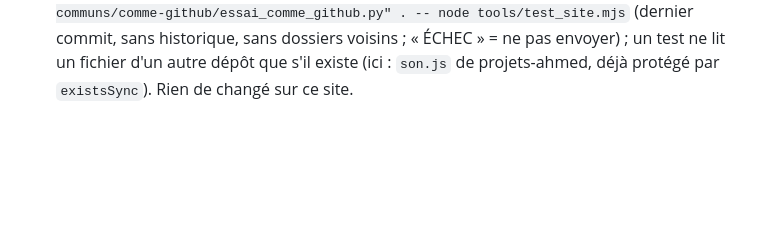
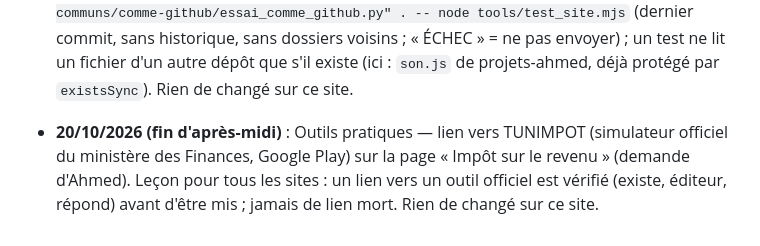
Before and after one commit to Ah6259/prix-eaux-tunisie, a Markdown page: CLAUDE.md, the part around the change. Rendered like a GitHub page; blank space fills up the shorter version.

Commit message:
Update workflow : leçon du lien TUNIMPOT (Outils pratiques)
Co-Authored-By: Claude Opus 5.5 <noreply@anthropic.com>
Claude-Session: https://claude.ai/code/session_01Pn9pXSsBJpJBqDP2AaPXNZ

```diff
--- a/CLAUDE.md
+++ b/CLAUDE.md
@@ -468,3 +468,6 @@ vérification Google Search Console). Dans le dossier parent `_claude code proje
   après le commit et AVANT chaque push : `python3 ../projets-ahmed/"outils communs/comme-github/essai_comme_github.py" . -- node tools/test_site.mjs`
   (dernier commit, sans historique, sans dossiers voisins ; « ÉCHEC » = ne pas envoyer) ; un test ne lit un fichier d'un autre dépôt que s'il
   existe (ici : `son.js` de projets-ahmed, déjà protégé par `existsSync`). Rien de changé sur ce site.
+- **20/10/2026 (fin d'après-midi)** : Outils pratiques — lien vers TUNIMPOT (simulateur officiel du ministère des Finances, Google Play) sur la
+  page « Impôt sur le revenu » (demande d'Ahmed). Leçon pour tous les sites : un lien vers un outil officiel est vérifié (existe, éditeur,
+  répond) avant d'être mis ; jamais de lien mort. Rien de changé sur ce site.
```
Also changed, not shown: les etapes de creation de ce site eaux tunisie.md (+1 -0 lines).
